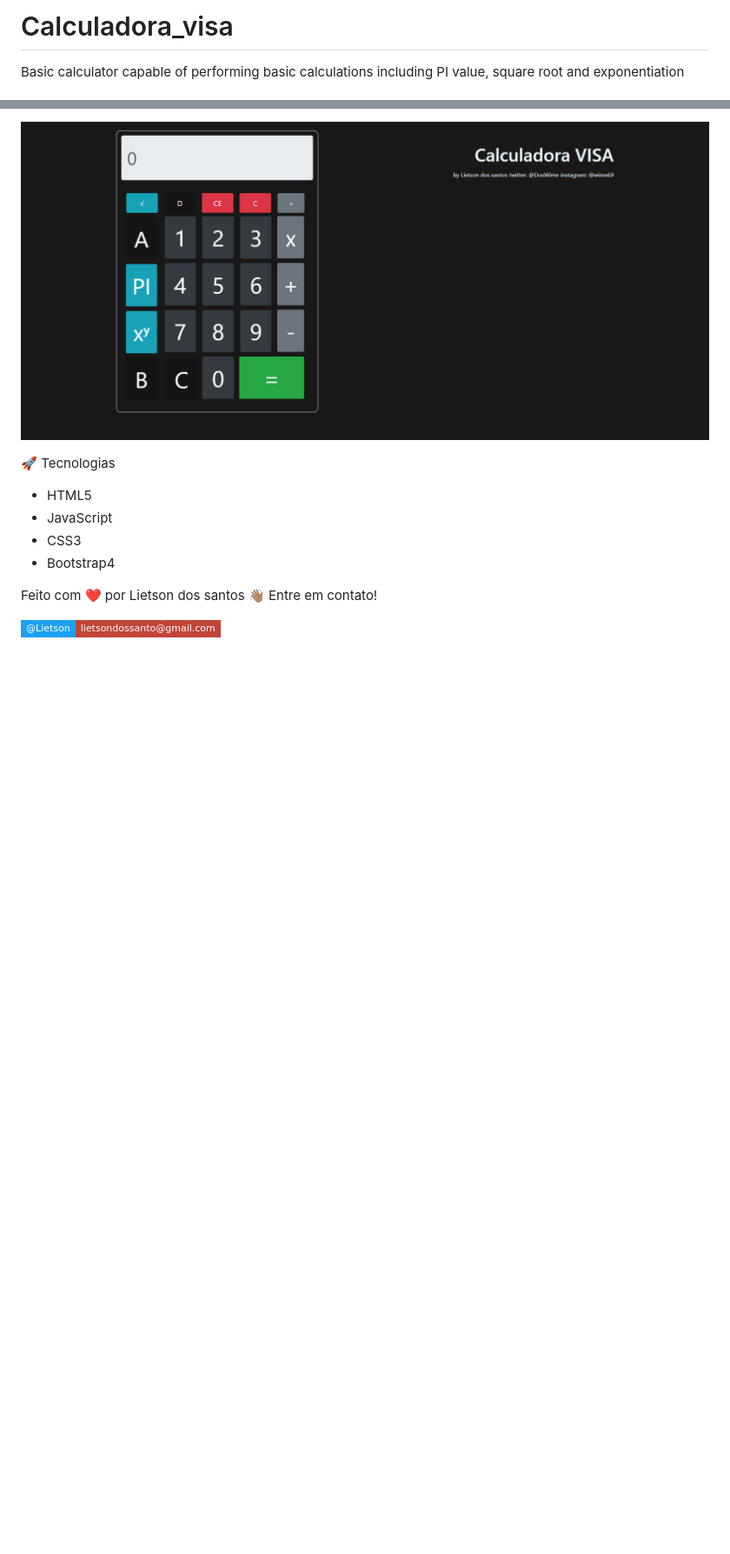
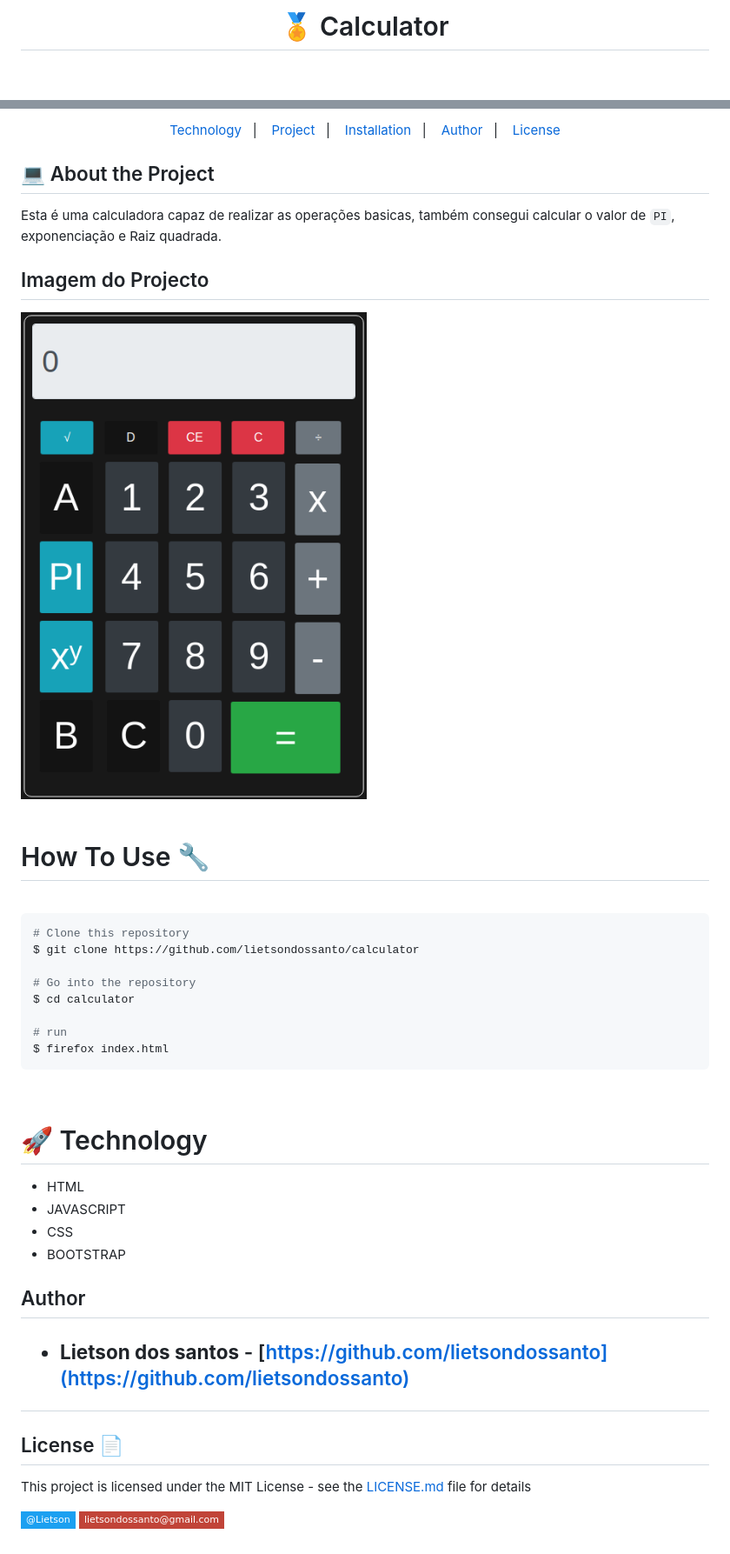
Before and after one commit to lietson/Calculadora_visa, a Markdown page: README.md, 2 parts joined by grey strips. Shown: that part at 87% size. Rendered like a GitHub page; pictures changed too: image.png (deleted), img/img.png (added); badges without logos; blank space fills up the shorter version.

Commit message:
Melhorando a interface

````diff
--- a/README.md
+++ b/README.md
@@ -1,3 +1,2 @@
-# Calculadora_visa
-Basic calculator capable of performing basic calculations including PI value, square root and exponentiation
+<h1 align="center">🏅 Calculator </h1>
 
@@ -5,13 +9,49 @@ Basic calculator capable of performing basic calculations including PI value, sq
 
-![screen capture](image.png)
+<p align="center">
+    <a href="#Technology">Technology</a>&nbsp;&nbsp;&nbsp;|&nbsp;&nbsp;&nbsp;
+    <a href="#Project">Project</a>&nbsp;&nbsp;&nbsp;|&nbsp;&nbsp;&nbsp;
+    <a href="#Installation">Installation</a>&nbsp;&nbsp;&nbsp;|&nbsp;&nbsp;&nbsp;
+    <a href="#Author">Author</a>&nbsp;&nbsp;&nbsp;|&nbsp;&nbsp;&nbsp;
+    <a href="#License">License</a>
+</p>
 
-🚀 Tecnologias
+<h2 id="Project">💻 About the Project</h2>
 
--  HTML5
--  JavaScript
--  CSS3
--  Bootstrap4
+Esta é uma calculadora capaz de realizar as operações basicas, também consegui calcular o valor de `PI`, exponenciação e Raiz quadrada.
 
-Feito com ❤️ por Lietson dos santos 👋🏽 Entre em contato!
+## Imagem do Projecto
+<img src="./img/img.png">
 
-[![Twitter Badge](https://img.shields.io/badge/-@Lietson-1ca0f1?style=flat-square&labelColor=1ca0f1&logo=twitter&logoColor=white&link=https://twitter.com/lietsondossanto)](https://twitter.com/https://twitter.com/lietsondossanto)[![Gmail Badge](https://img.shields.io/badge/-lietsondossanto@gmail.com-c14438?style=flat-square&logo=Gmail&logoColor=white&link=mailto:lietsondossanto@gmail.com)](mailto:lietsondossanto@gmail.com)
+<br><h1 id="Installation">How To Use 🔧</h1>
+
+
+<br>
+
+```bash
+# Clone this repository
+$ git clone https://github.com/lietsondossanto/calculator
+
+# Go into the repository
+$ cd calculator
+
+# run
+$ firefox index.html
+```
+
+<br><h1 id="Technology">🚀 Technology</h1>
+
+
+- HTML
+- JAVASCRIPT
+- CSS
+- BOOTSTRAP
+
+<h2 id="Author">Author<h2>
+
+- **Lietson dos santos** - [https://github.com/lietsondossanto](https://github.com/lietsondossanto)
+
+<h2 id="License">License 📄</h2>
+
+This project is licensed under the MIT License - see the [LICENSE.md](LICENSE.md) file for details
+
+[![Twitter Badge](https://img.shields.io/badge/-@Lietson-1ca0f1?style=flat-square&labelColor=1ca0f1&logo=twitter&logoColor=white&link=https://twitter.com/lietsondossanto)](https://twitter.com/https://twitter.com/lietsondossanto) [![Gmail Badge](https://img.shields.io/badge/-lietsondossanto@gmail.com-c14438?style=flat-square&logo=Gmail&logoColor=white&link=mailto:lietsondossanto@gmail.com)](mailto:lietsondossanto@gmail.com)
````
Also changed, not shown: other parts of README.md (+6 -1 lines), 3 other files.
